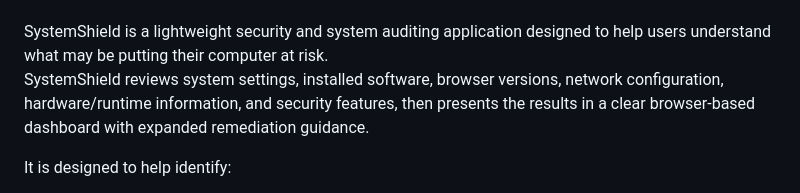
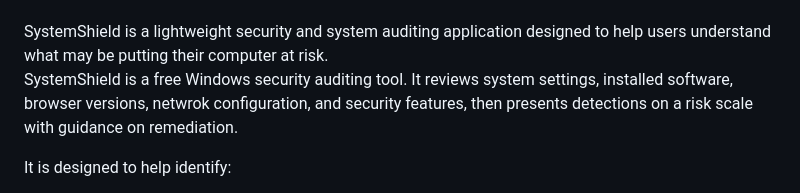
Before and after one commit to ImmaGundam/WebGeeks-SystemShield, a Markdown page: README.md, the part around the change. Drawn GitHub-style.

Commit message:
SystemShield v1.4.2 release update
Description revision.

```diff
--- a/README.md
+++ b/README.md
@@ -28,10 +28,7 @@ SystemShield is a lightweight security and system auditing
 application designed to help users understand what may be putting their
 computer at risk.
 
-SystemShield reviews system settings, installed software, browser versions,
-network configuration, hardware/runtime information, and security features,
-then presents the results in a clear browser-based dashboard with expanded
-remediation guidance.
+SystemShield is a free Windows security auditing tool. It reviews system settings, installed software, browser versions, netwrok configuration, and security features, then presents detections on a risk scale with guidance on remediation.
 
 It is designed to help identify:
 
```
